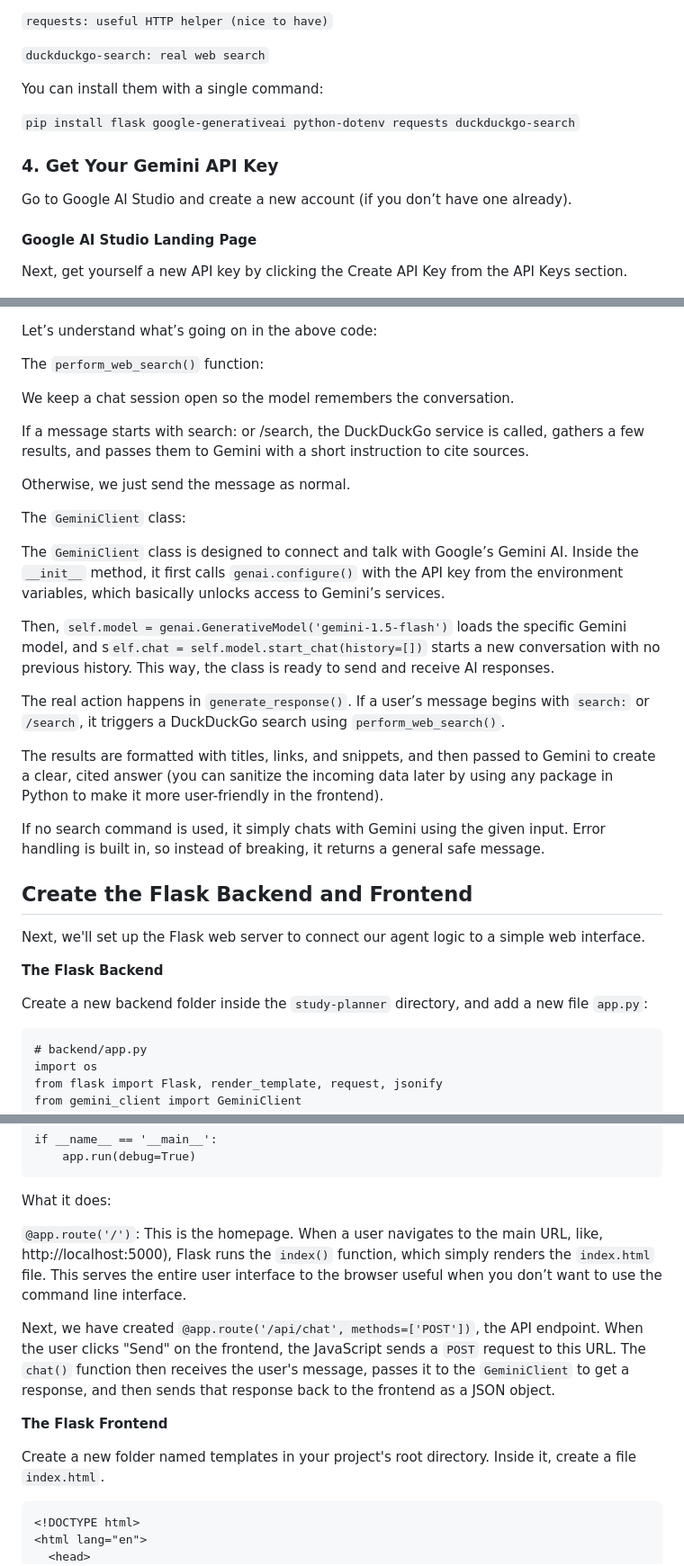
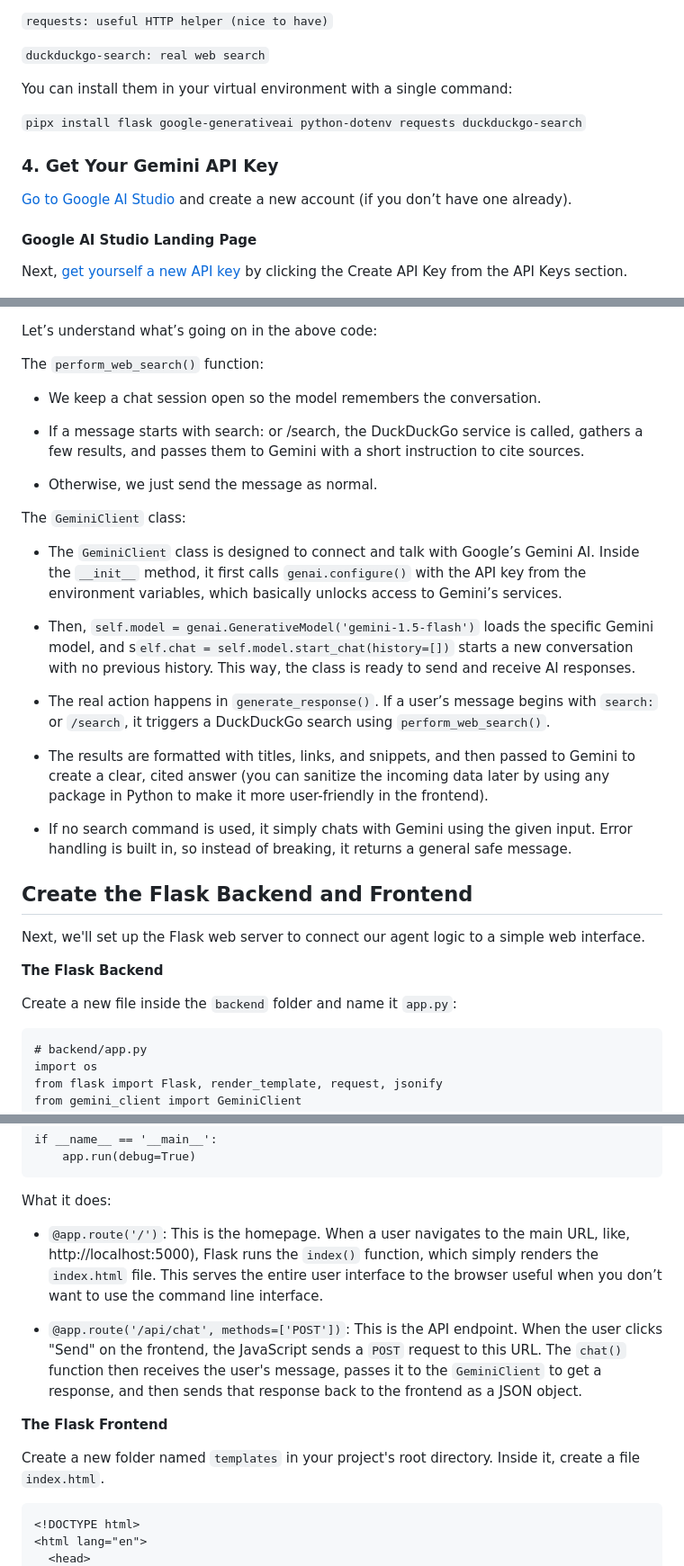
Before and after one commit to gdscwm/gemini-ai-study-planner, a Markdown page: README.md, 3 parts joined by grey strips. Shown: that part at 90% size. GitHub-like rendering.

````diff
--- a/README.md
+++ b/README.md
@@ -177,19 +177,18 @@ planner agent, and they include:
 
 ```duckduckgo-search: real web search```
 
-You can install them with a single command:
+You can install them in your virtual environment with a single command:
 
-```pip install flask google-generativeai python-dotenv requests duckduckgo-search```
+```pipx install flask google-generativeai python-dotenv requests duckduckgo-search```
 
 ### 4. Get Your Gemini API Key
 
-Go to Google AI Studio and create a new account (if you don’t have one
+[Go to Google AI Studio](https://aistudio.google.com/) and create a new account (if you don’t have one
 already).
 
 #### Google AI Studio Landing Page
 
-Next, get yourself a new API key by clicking the Create API Key from the
-API Keys section.
+Next, [get yourself a new API key](https://aistudio.google.com/app/apikey) by clicking the Create API Key from the API Keys section.
 
 ![Google AI Studio Landing Page](image-1.png)
 
@@ -334,36 +334,36 @@ Let’s understand what’s going on in the above code:
 
 The ```perform_web_search()``` function:
 
-We keep a chat session open so the model remembers the conversation.
+- We keep a chat session open so the model remembers the conversation.
 
-If a message starts with search: or /search, the DuckDuckGo service is
+- If a message starts with search: or /search, the DuckDuckGo service is
 called, gathers a few results, and passes them to Gemini with a short
 instruction to cite sources.
 
-Otherwise, we just send the message as normal.
+- Otherwise, we just send the message as normal.
 
 The ```GeminiClient``` class:
 
-The ```GeminiClient``` class is designed to connect and talk with Google’s
+- The ```GeminiClient``` class is designed to connect and talk with Google’s
 Gemini AI. Inside the ```__init__``` method, it first calls ```genai.configure()```
 with the API key from the environment variables, which basically unlocks
 access to Gemini’s services.
 
-Then, ```self.model = genai.GenerativeModel('gemini-1.5-flash')``` loads the
+- Then, ```self.model = genai.GenerativeModel('gemini-1.5-flash')``` loads the
 specific Gemini model, and s```elf.chat = self.model.start_chat(history=[])```
 starts a new conversation with no previous history. This way, the class is
 ready to send and receive AI responses.
 
-The real action happens in ```generate_response()```. If a user’s message begins
+- The real action happens in ```generate_response()```. If a user’s message begins
 with ```search:``` or ```/search```, it triggers a DuckDuckGo search using
 ```perform_web_search()```.
 
-The results are formatted with titles, links, and snippets, and then
+- The results are formatted with titles, links, and snippets, and then
 passed to Gemini to create a clear, cited answer (you can sanitize the
 incoming data later by using any package in Python to make it more
 user-friendly in the frontend).
 
-If no search command is used, it simply chats with Gemini using the given
+- If no search command is used, it simply chats with Gemini using the given
 input. Error handling is built in, so instead of breaking, it returns a
 general safe message.
 
@@ -374,8 +374,7 @@ simple web interface.
 
 **The Flask Backend**
 
-Create a new backend folder inside the ```study-planner``` directory, and add a
-new file ```app.py```:
+Create a new file inside the ```backend``` folder and name it ```app.py```:
 
 ```
 # backend/app.py
@@ -409,11 +408,11 @@ if __name__ == '__main__':
 
 What it does:
 
-```@app.route('/')```: This is the homepage. When a user navigates to the main
+- ```@app.route('/')```: This is the homepage. When a user navigates to the main
 URL, like, http://localhost:5000), Flask runs the ```index()``` function, which  simply renders the ```index.html``` file. This serves the entire user interface to the browser useful when you don’t want to use the command line
 interface.
 
-Next, we have created ```@app.route('/api/chat', methods=['POST'])```, the API
+- ```@app.route('/api/chat', methods=['POST'])```: This is the API
 endpoint. When the user clicks "Send" on the frontend, the JavaScript
 sends a ```POST``` request to this URL. The ```chat()``` function then receives the
 user's message, passes it to the ```GeminiClient``` to get a response, and then
@@ -421,7 +420,7 @@ sends that response back to the frontend as a JSON object.
 
 **The Flask Frontend**
 
-Create a new folder named templates in your project's root directory.
+Create a new folder named ```templates``` in your project's root directory.
 Inside it, create a file ```index.html```.
 
 ```HTML
````
Also changed, not shown: other parts of README.md (+2 -1 lines).
